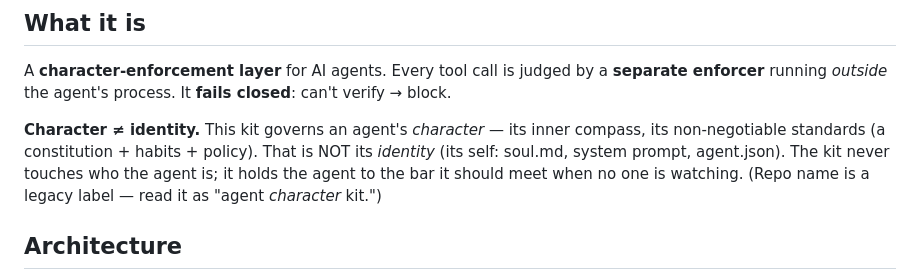
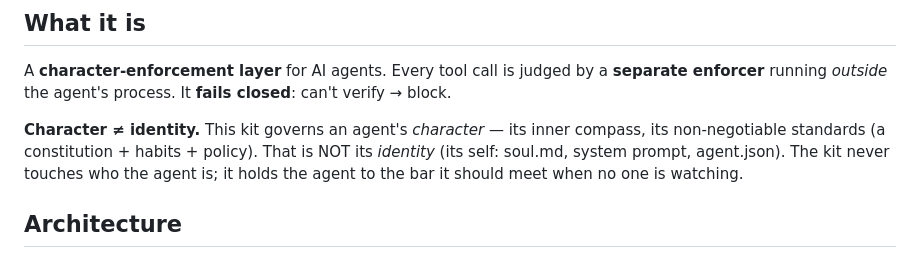
Before and after one commit to drdeeks/agent-character-kit, a Markdown page: README.md, the part around the change. Drawn GitHub-style.

Commit message:
Clarify agent character kit description
Removed redundant text regarding the repository name.

```diff
--- a/README.md
+++ b/README.md
@@ -56,8 +56,7 @@ closed**: can't verify → block.
 compass, its non-negotiable standards (a constitution + habits + policy). That
 is NOT its *identity* (its self: soul.md, system prompt, agent.json). The kit
 never touches who the agent is; it holds the agent to the bar it should meet
-when no one is watching. (Repo name is a legacy label — read it as
-"agent *character* kit.")
+when no one is watching.
 
 ## Architecture
 
```
